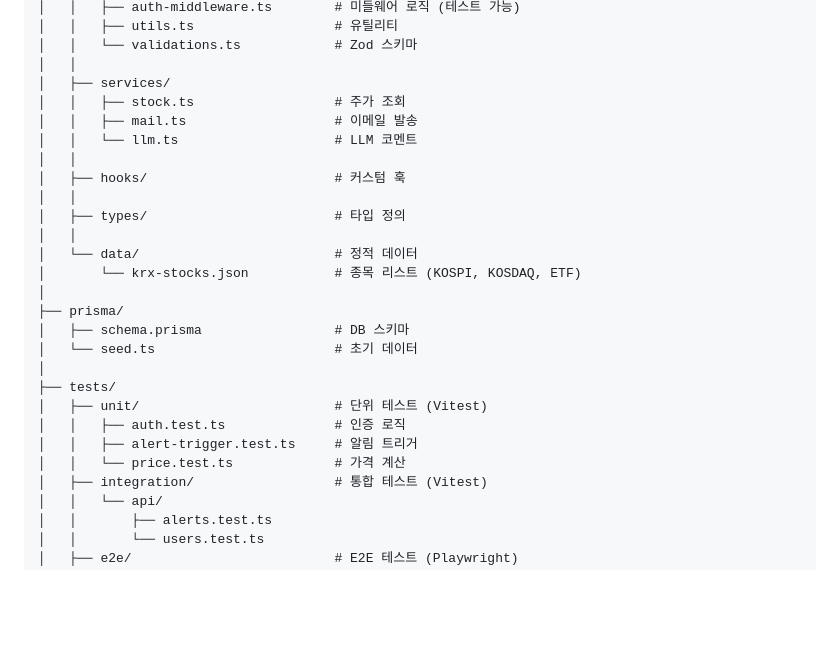
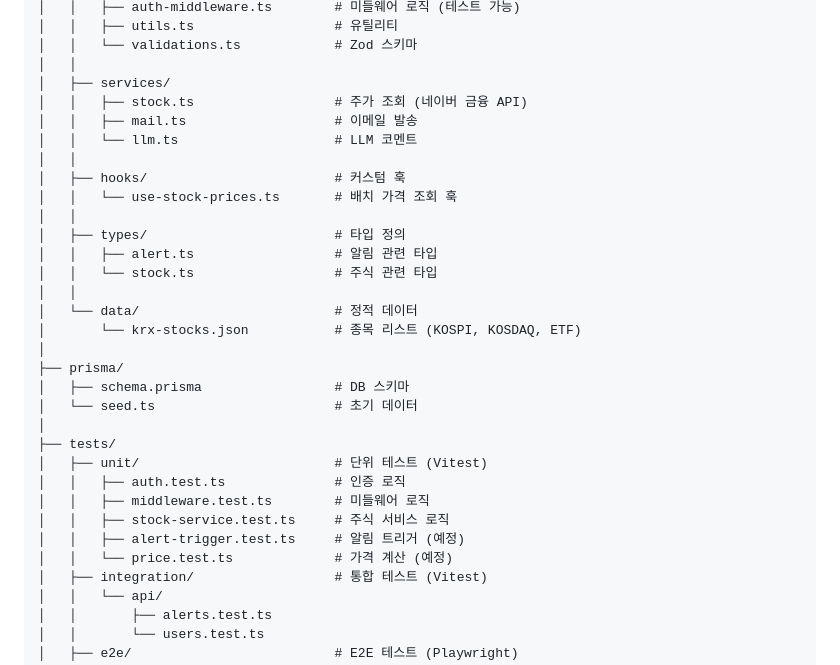
Before and after one commit to OneVth/stock-alarm, a Markdown page: docs/ARCHITECTURE_DESIGN_V2.md, the part around the change. Drawn GitHub-style; blank space fills up the shorter version.

Commit message:
docs: update architecture with services, hooks, and test structure
- Add use-stock-prices.ts to hooks folder
- Add alert.ts and stock.ts to types folder
- Update services/stock.ts description
- Add middleware and stock-service test files
- Mark pending tests as (예정)

```diff
--- a/docs/ARCHITECTURE_DESIGN_V2.md
+++ b/docs/ARCHITECTURE_DESIGN_V2.md
@@ -436,13 +436,16 @@ stock-alarm/
 │   │   └── validations.ts            # Zod 스키마
 │   │
 │   ├── services/
-│   │   ├── stock.ts                  # 주가 조회
+│   │   ├── stock.ts                  # 주가 조회 (네이버 금융 API)
 │   │   ├── mail.ts                   # 이메일 발송
 │   │   └── llm.ts                    # LLM 코멘트
 │   │
 │   ├── hooks/                        # 커스텀 훅
+│   │   └── use-stock-prices.ts       # 배치 가격 조회 훅
 │   │
 │   ├── types/                        # 타입 정의
+│   │   ├── alert.ts                  # 알림 관련 타입
+│   │   └── stock.ts                  # 주식 관련 타입
 │   │
 │   └── data/                         # 정적 데이터
 │       └── krx-stocks.json           # 종목 리스트 (KOSPI, KOSDAQ, ETF)
@@ -454,8 +457,10 @@ stock-alarm/
 ├── tests/
 │   ├── unit/                         # 단위 테스트 (Vitest)
 │   │   ├── auth.test.ts              # 인증 로직
-│   │   ├── alert-trigger.test.ts     # 알림 트리거
-│   │   └── price.test.ts             # 가격 계산
+│   │   ├── middleware.test.ts        # 미들웨어 로직
+│   │   ├── stock-service.test.ts     # 주식 서비스 로직
+│   │   ├── alert-trigger.test.ts     # 알림 트리거 (예정)
+│   │   └── price.test.ts             # 가격 계산 (예정)
 │   ├── integration/                  # 통합 테스트 (Vitest)
 │   │   └── api/
 │   │       ├── alerts.test.ts
```
